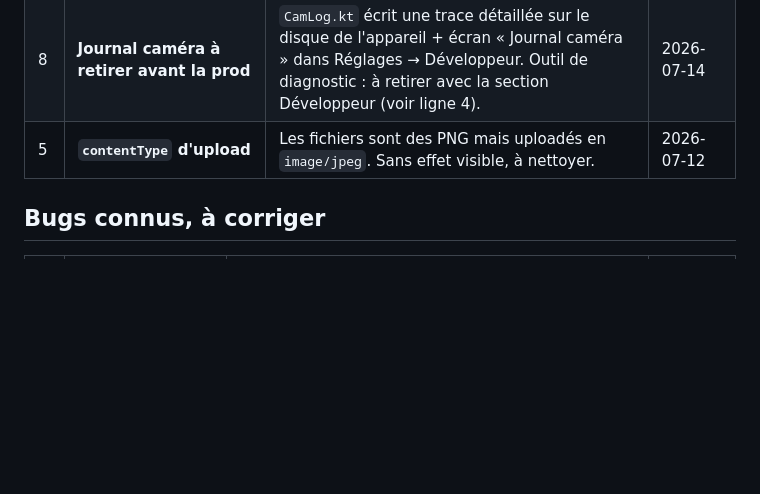
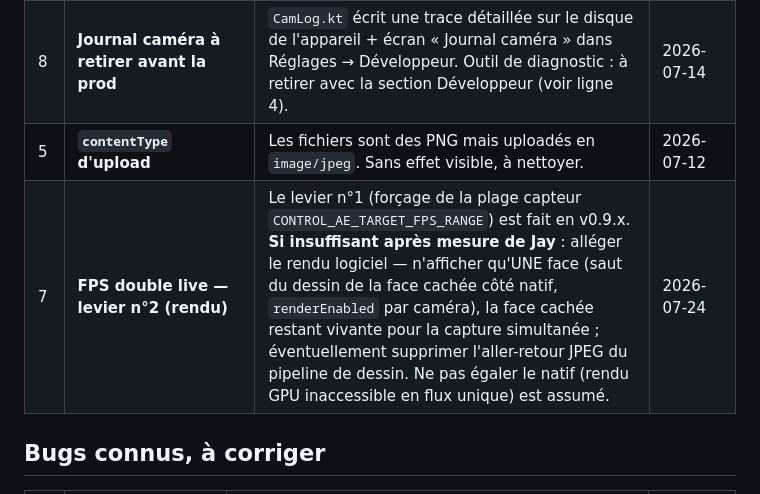
Before and after one commit to Gatsby4444/neovibe_alpha, a Markdown page: RAPPELS.md, the part around the change. Rendered like a GitHub page; blank space fills up the shorter version.

```diff
--- a/RAPPELS.md
+++ b/RAPPELS.md
@@ -30,6 +30,7 @@ Ne rien y supprimer sans validation explicite de Jay.
 | 6 | **Double flux Oneshot — VALIDÉ (v0.9.0), reste la vidéo double** | Le double live FONCTIONNE sur le Redmi Note 10 Pro : 1 flux par caméra, rendu logiciel, capture simultanée. Reste **opt-in développeur** (le bouton « Double live » n'apparaît que si l'option est active). **La vidéo double simultanée reste à faire** (deux encodeurs). Ne JAMAIS revenir à : 2 flux par caméra (frontale affamée), reconfiguration de session pendant que l'autre caméra tourne, sonde de configurations à l'usage (casse le service caméra). | 2026-07-14 |
 | 8 | **Journal caméra à retirer avant la prod** | `CamLog.kt` écrit une trace détaillée sur le disque de l'appareil + écran « Journal caméra » dans Réglages → Développeur. Outil de diagnostic : à retirer avec la section Développeur (voir ligne 4). | 2026-07-14 |
 | 5 | **`contentType` d'upload** | Les fichiers sont des PNG mais uploadés en `image/jpeg`. Sans effet visible, à nettoyer. | 2026-07-12 |
+| 7 | **FPS double live — levier n°2 (rendu)** | Le levier n°1 (forçage de la plage capteur `CONTROL_AE_TARGET_FPS_RANGE`) est fait en v0.9.x. **Si insuffisant après mesure de Jay** : alléger le rendu logiciel — n'afficher qu'UNE face (saut du dessin de la face cachée côté natif, `renderEnabled` par caméra), la face cachée restant vivante pour la capture simultanée ; éventuellement supprimer l'aller-retour JPEG du pipeline de dessin. Ne pas égaler le natif (rendu GPU inaccessible en flux unique) est assumé. | 2026-07-24 |
 
 ## Bugs connus, à corriger
 
```
Also changed, not shown: docs/systeme-camera-explique.md (added, +337 -0 lines), rapports-de-sessions/2026-07-24_17-13.md (added, +134 -0 lines).
